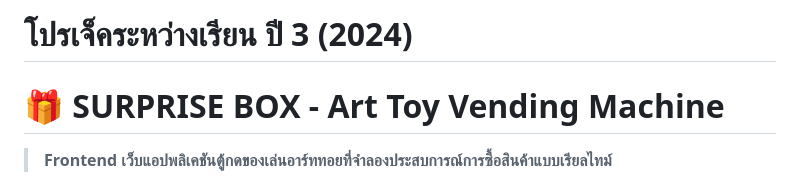
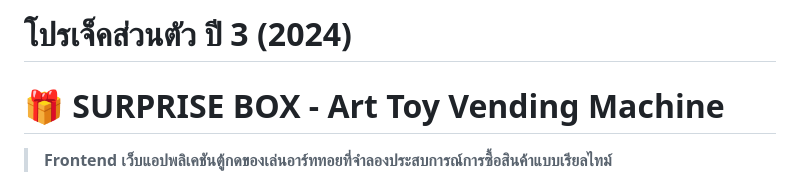
Before and after one commit to Thoz-CMD/SurpriseBox, a Markdown page: README.md, the part around the change. GitHub-like rendering.

Commit message:
Update project title in README.md

```diff
--- a/README.md
+++ b/README.md
@@ -1,4 +1,4 @@
-# โปรเจ็คระหว่างเรียน ปี 3 (2024)
+# โปรเจ็คส่วนตัว ปี 3 (2024)
 # 🎁 SURPRISE BOX - Art Toy Vending Machine
 
 > **Frontend เว็บแอปพลิเคชันตู้กดของเล่นอาร์ททอยที่จำลองประสบการณ์การซื้อสินค้าแบบเรียลไทม์**
```
